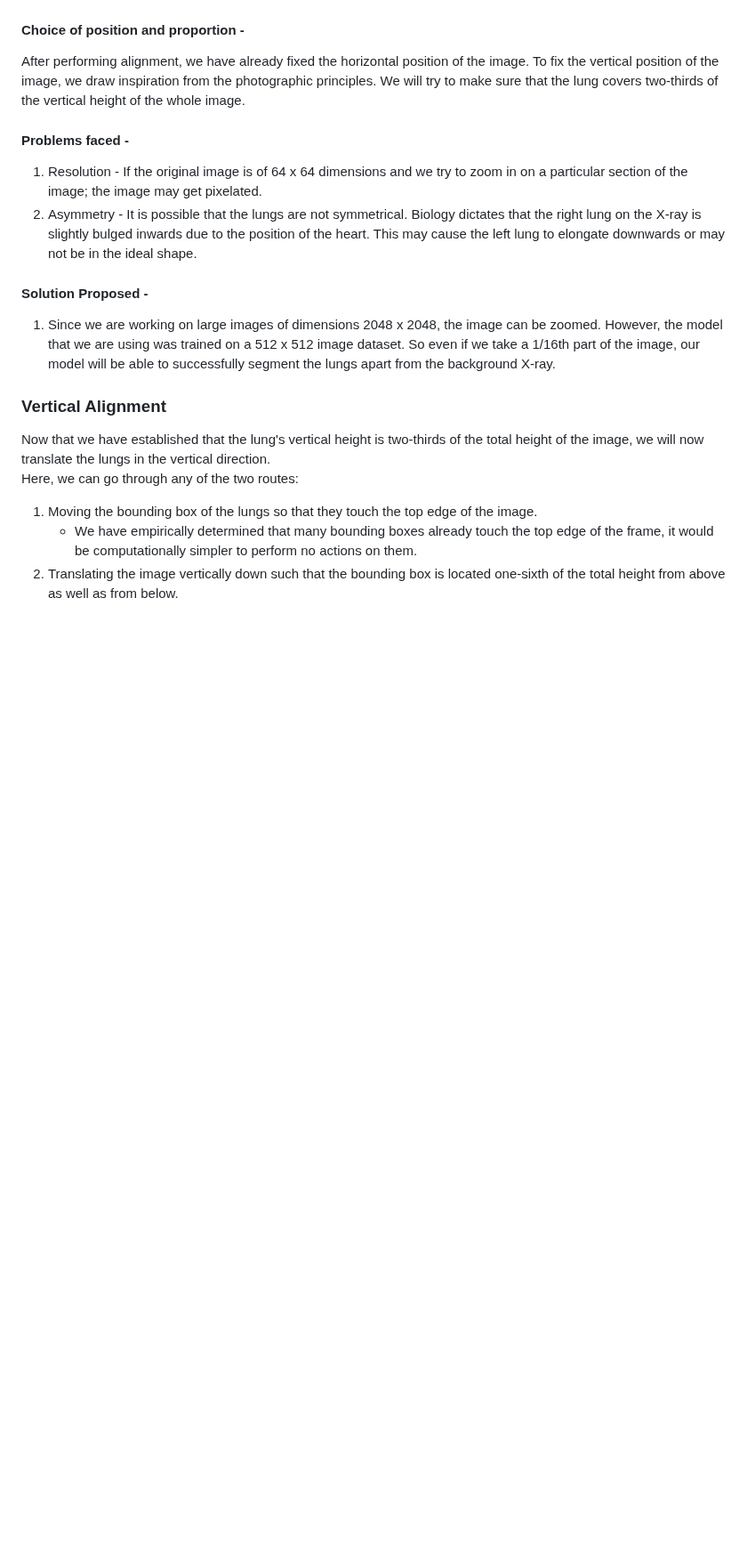
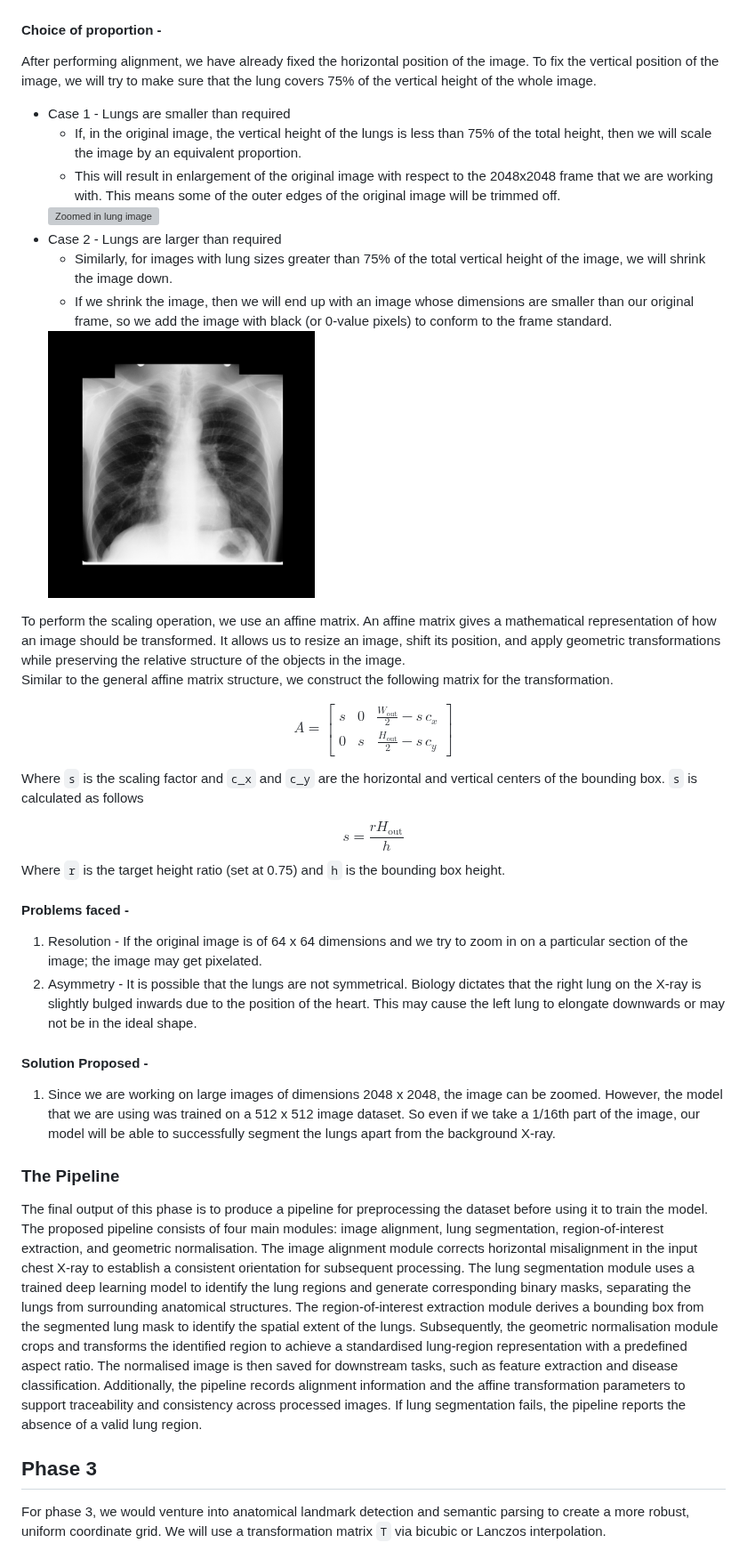
Before and after one commit to ABarpanda/lung_mesh, a Markdown page: README.md, the part around one of its changes. Shown at 89% size. Rendered like a GitHub page; pictures changed too: public/zoomed_out.png (added); blank space fills up the shorter version; grey boxes are pictures that could not be loaded.

Commit message:
Phase 2 completed.

```diff
--- a/README.md
+++ b/README.md
@@ -119,9 +128,36 @@ For the scaling, we will first use a 2D U-net model to identify the exact positi
 Instead of training a new model, we can directly use the segmentation model trained by them. The UNet lung segmentation model was trained on two small datasets: the Montgomery dataset and the Shenzhen frontal X-ray dataset. These datasets are generally used for tuberculosis-related abnormalities detection. This model will be used as a foundation to identify the lung as well as to build a bounding box around our organs of interest.
 After creating the bounding box for the target image, we can perform scaling such that the position and proportion of the area of interest (lungs in particular) is similar for all images in the dataset.
 
-#### Choice of position and proportion -
+#### Choice of proportion -
 
-After performing alignment, we have already fixed the horizontal position of the image. To fix the vertical position of the image, we draw inspiration from the photographic principles. We will try to make sure that the lung covers two-thirds of the vertical height of the whole image. <!-- However, the volume of the lungs in the image is also a point of concern, but it will be dealt with in phase 3. -->
+After performing alignment, we have already fixed the horizontal position of the image. To fix the vertical position of the image, we will try to make sure that the lung covers 75% of the vertical height of the whole image. <!-- However, the volume of the lungs in the image is also a point of concern, but it will be dealt with in phase 3. -->
+
+* Case 1 - Lungs are smaller than required
+  * If, in the original image, the vertical height of the lungs is less than 75% of the total height, then we will scale the image by an equivalent proportion.
+  * This will result in enlargement of the original image with respect to the 2048x2048 frame that we are working with. This means some of the outer edges of the original image will be trimmed off.
+  <img src="public/zoomed_in.png" alt="Zoomed in lung image" width="300" height="300">
+* Case 2 - Lungs are larger than required
+  * Similarly, for images with lung sizes greater than 75% of the total vertical height of the image, we will shrink the image down.
+  * If we shrink the image, then we will end up with an image whose dimensions are smaller than our original frame, so we add the image with black (or 0-value pixels) to conform to the frame standard.
+  <img src="public/zoomed_out.png" alt="Zoomed out lung image" width="300" height="300">
+
+To perform the scaling operation, we use an affine matrix. An affine matrix gives a mathematical representation of how an image should be transformed. It allows us to resize an image, shift its position, and apply geometric transformations while preserving the relative structure of the objects in the image.
+Similar to the general affine matrix structure, we construct the following matrix for the transformation.
+
+$$
+A=
+\begin{bmatrix}
+s & 0 & \frac{W_{\text{out}}}{2}-s\,c_x\\[6pt]
+0 & s & \frac{H_{\text{out}}}{2}-s\,c_y
+\end{bmatrix}
+$$
+
+Where `s` is the scaling factor and `c_x` and `c_y` are the horizontal and vertical centers of the bounding box. `s` is calculated as follows
+
+$$
+s=\frac{rH_{\text{out}}}{h}
+$$
+Where `r` is the target height ratio (set at 0.75) and `h` is the bounding box height.
 
 #### Problems faced -
 
@@ -132,11 +168,10 @@ After performing alignment, we have already fixed the horizontal position of the
 
 1. Since we are working on large images of dimensions 2048 x 2048, the image can be zoomed. However, the model that we are using was trained on a 512 x 512 image dataset. So even if we take a 1/16th part of the image, our model will be able to successfully segment the lungs apart from the background X-ray.
 
-### Vertical Alignment
+### The Pipeline
 
-Now that we have established that the lung's vertical height is two-thirds of the total height of the image, we will now translate the lungs in the vertical direction.
-Here, we can go through any of the two routes:
+The final output of this phase is to produce a pipeline for preprocessing the dataset before using it to train the model. The proposed pipeline consists of four main modules: image alignment, lung segmentation, region-of-interest extraction, and geometric normalisation. The image alignment module corrects horizontal misalignment in the input chest X-ray to establish a consistent orientation for subsequent processing. The lung segmentation module uses a trained deep learning model to identify the lung regions and generate corresponding binary masks, separating the lungs from surrounding anatomical structures. The region-of-interest extraction module derives a bounding box from the segmented lung mask to identify the spatial extent of the lungs. Subsequently, the geometric normalisation module crops and transforms the identified region to achieve a standardised lung-region representation with a predefined aspect ratio. The normalised image is then saved for downstream tasks, such as feature extraction and disease classification. Additionally, the pipeline records alignment information and the affine transformation parameters to support traceability and consistency across processed images. If lung segmentation fails, the pipeline reports the absence of a valid lung region.
 
-1. Moving the bounding box of the lungs so that they touch the top edge of the image.
-    * We have empirically determined that many bounding boxes already touch the top edge of the frame, it would be computationally simpler to perform no actions on them.
-2. Translating the image vertically down such that the bounding box is located one-sixth of the total height from above as well as from below.
+## Phase 3
+
+For phase 3, we would venture into anatomical landmark detection and semantic parsing to create a more robust, uniform coordinate grid. We will use a transformation matrix `T` via bicubic or Lanczos interpolation.
```
Also changed, not shown: other parts of README.md (+17 -8 lines), 6 other files.
